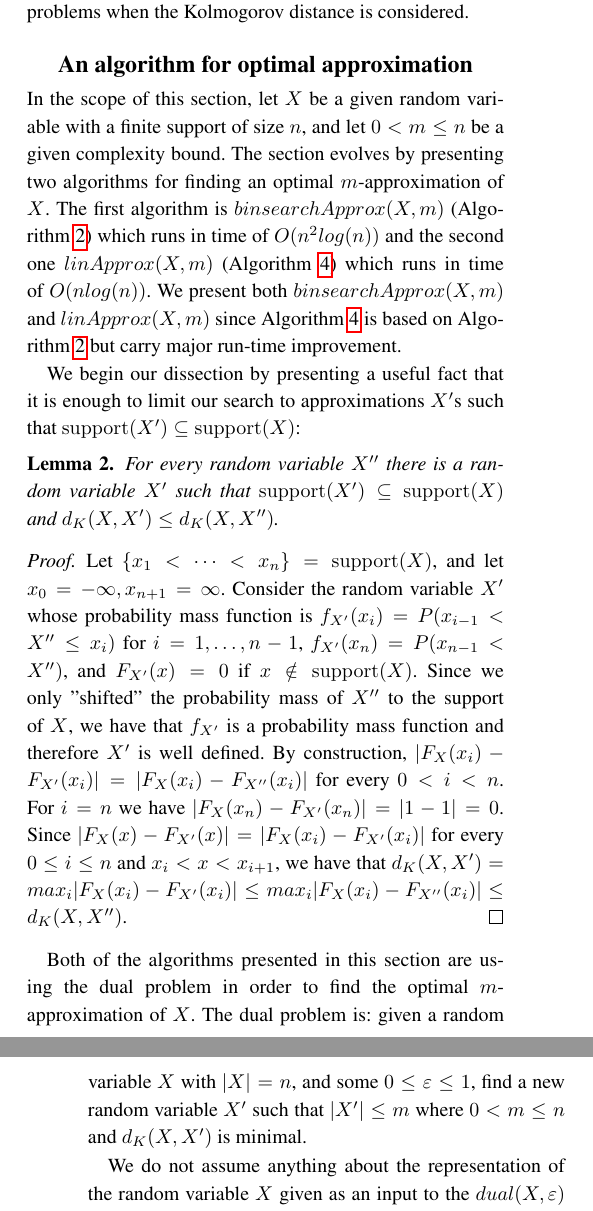
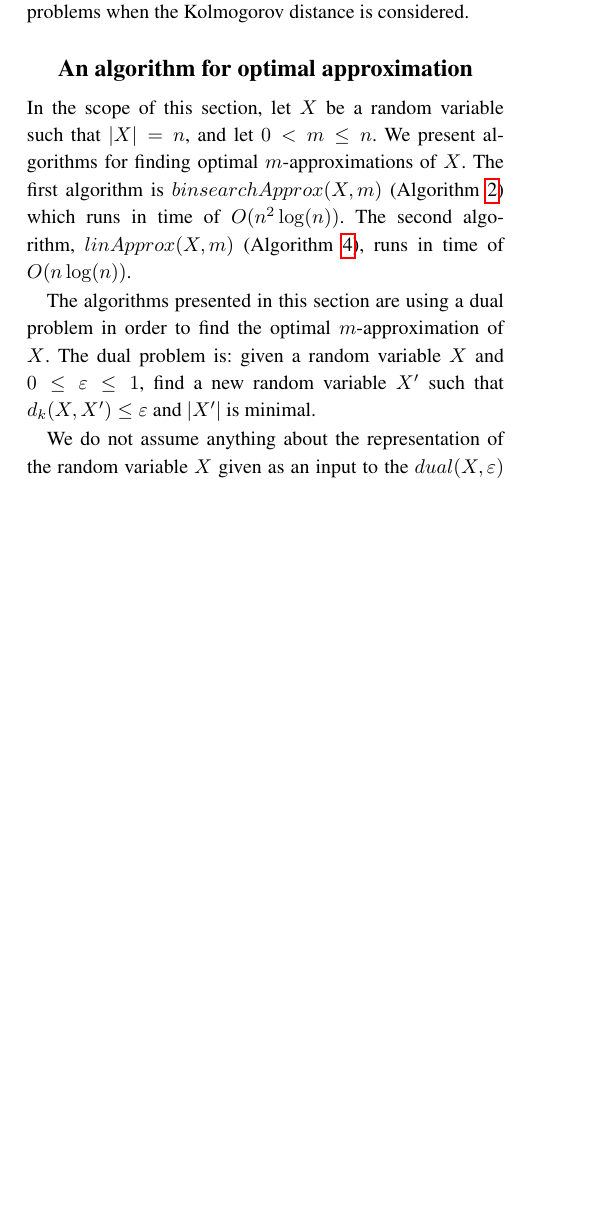
Before and after one commit to geraw/deadline-estimation-optimal, a LaTeX paper (Kolmogorov_Approx.tex): two parts of the columns of pages 3 and 4 of 8 before the commit and part of one column of page 3 of 8 after it, the two joined at a grey line, cut so that both start at the same text, the shorter picture padded with empty space. Compiled offline with pdfLaTeX.

Commit message:
no lemma corrected dual problem

```diff
--- a/Kolmogorov_Approx.tex
+++ b/Kolmogorov_Approx.tex
@@ -124,22 +124,23 @@ A problem very similar to ours is termed ``order reduction'' by Vidyasagar in~\c
 
 %%%%%%%%%%%%%%%%%%%%%%%%%%%%%%%%%%%%%%%%%%%%%%%%%%%%%%%%%%%%%%%%%%%%%%%%%%%%%%%%%%%%%%%%%%%%
 \section{An algorithm for optimal approximation}\label{sec:algEfficient}
-In the scope of this section, let $X$ be a given random variable with a finite support of size $n$, and let  $0<m\leq n$ be a given complexity bound. The section evolves by presenting two algorithms for finding an optimal $m$-approximation of $X$. The first algorithm is $binsearchApprox(X,m)$ (Algorithm~\ref{alg:naive}) which runs in time of $O(n^2log(n))$ and the second one $linApprox(X,m)$ (Algorithm~\ref{alg:linear}) which runs in time of $O(nlog(n))$. We present both $binsearchApprox(X,m)$ and $linApprox(X,m)$ since Algorithm~\ref{alg:linear} is based on Algorithm~\ref{alg:naive} but carry major run-time improvement.
+In the scope of this section, let $X$ be a random variable such that $|X|=n$, and let  $0<m\leq n$. We present algorithms for finding optimal $m$-approximations of $X$. The first algorithm is $binsearchApprox(X,m)$ (Algorithm~\ref{alg:naive}) which runs in time of $O(n^2\log(n))$. The second algorithm, $linApprox(X,m)$ (Algorithm~\ref{alg:linear}), runs in time of $O(n\log(n))$.
+%We present both $binsearchApprox(X,m)$ and $linApprox(X,m)$ since Algorithm~\ref{alg:linear} is based on Algorithm~\ref{alg:naive} but carry major run-time improvement.
 
-We begin our dissection by presenting a useful fact that it is enough to limit our search to approximations $X'$s such that $\support(X') \subseteq \support(X)$:
+%We begin our dissection by presenting a useful fact that it is enough to limit our search to approximations $X'$s such that $\support(X') \subseteq \support(X)$:
+%
+%\begin{lemma}\label{lem:supContained}
+%	For every random variable $X''$ there is a random variable $X'$ such that $\support(X') \subseteq \support(X)$ and $d_{K}(X,X')\leq d_{K}(X,X'')$.
+%\end{lemma}
+%
+%\begin{proof}
+%	Let $\{x_1 <\cdots<x_n\} = \support(X)$, and let $x_0 = -\infty, x_{n+1}=\infty$. Consider the random variable $X'$ whose probability mass function is
+%	$f_{X'}(x_i) = P(x_{i-1} < X'' \leq x_i)$ for $i=1,\dots,n-1$,  $f_{X'}(x_n) = P(x_{n-1} < X'')$, and $F_{X'}(x)=0$ if $x\notin \support(X)$.  Since we only "shifted" the probability mass of $X''$ to the support of $X$, we have that $f_{X'}$ is a probability mass function and therefore $X'$ is well defined.
+%	By construction, $|F_{X}(x_i)-F_{X'}(x_i)| = |F_{X}(x_i)-F_{X''}(x_i)|$ for every  $0 <  i < n$. For $i=n$ we have $|F_{X}(x_n)-F_{X'}(x_n)| = |1-1|=0$.
+%	Since $|F_{X}(x)-F_{X'}(x)| = |F_{X}(x_i)-F_{X'}(x_i)|$ for every  $0\leq   i  \leq  n$  and $x_i<x<x_{i+1}$, we have that $d_K(X,X')=max_{i}|F_{X}(x_i)-F_{X'}(x_i)|\leq max_{i}|F_{X}(x_i)-F_{X''}(x_i)|\leq d_K(X,X'')$.
+%\end{proof}
 
-\begin{lemma}\label{lem:supContained}
-	For every random variable $X''$ there is a random variable $X'$ such that $\support(X') \subseteq \support(X)$ and $d_{K}(X,X')\leq d_{K}(X,X'')$.
-\end{lemma}
-
-\begin{proof}
-	Let $\{x_1 <\cdots<x_n\} = \support(X)$, and let $x_0 = -\infty, x_{n+1}=\infty$. Consider the random variable $X'$ whose probability mass function is
-	$f_{X'}(x_i) = P(x_{i-1} < X'' \leq x_i)$ for $i=1,\dots,n-1$,  $f_{X'}(x_n) = P(x_{n-1} < X'')$, and $F_{X'}(x)=0$ if $x\notin \support(X)$.  Since we only "shifted" the probability mass of $X''$ to the support of $X$, we have that $f_{X'}$ is a probability mass function and therefore $X'$ is well defined.
-	By construction, $|F_{X}(x_i)-F_{X'}(x_i)| = |F_{X}(x_i)-F_{X''}(x_i)|$ for every  $0 <  i < n$. For $i=n$ we have $|F_{X}(x_n)-F_{X'}(x_n)| = |1-1|=0$.
-	Since $|F_{X}(x)-F_{X'}(x)| = |F_{X}(x_i)-F_{X'}(x_i)|$ for every  $0\leq   i  \leq  n$  and $x_i<x<x_{i+1}$, we have that $d_K(X,X')=max_{i}|F_{X}(x_i)-F_{X'}(x_i)|\leq max_{i}|F_{X}(x_i)-F_{X''}(x_i)|\leq d_K(X,X'')$.
-\end{proof}
-
-Both of the algorithms presented in this section are using the dual problem in order to find the optimal $m$-approximation of $X$. The dual problem is: given a random variable $X$ with $|X| = n$, and some $0 \leq \varepsilon \leq 1$, find a new random variable $X'$ such that $|X'|\leq m$ where $0< m \leq n$ and $d_K(X,X')$ is minimal.
+The algorithms presented in this section are using a dual problem in order to find the optimal $m$-approximation of $X$. The dual problem is: given a random variable $X$ and $0 \leq \varepsilon \leq 1$, find a new random variable $X'$ such that $d_k(X,X')\leq \varepsilon$ and $|X'|$ is minimal.
 
 We do not assume anything about the representation of the random variable $X$ given as an input to the $dual(X,\varepsilon)$ algorithm. However, we transform the representation of every given $X$, to the form of sorted CDF as described in line 1 in the algorithm, which takes $O(nlog(n))$ run-time and has to done only once. The $dual(X,\varepsilon)$ gets as input a random variable $X$ and some $\varepsilon$, the random variable $X$ is represented as in line 1, $X_{CDF} =\{(x_i, c_i)\}_{i=1}^n$ such that $c_i = Pr(X \leq x_i)$ and $\supp(X)=\{x_1 <\cdots < x_n\}$. In lines 3-4 we perform a single pass over $X_{CDF}$ starting from index 1 to find the last index where the cumulative distribution function of $X$ is less than $\varepsilon$, this index is now $f$. In lines 5-6 in the algorithm we start from the last index of $X_{CDF}$ which is $n$, and in decreasing order seek for the last index where the cumulative distribution function of $X$ is less than $1-\varepsilon$, this index is now $l$. The last part of the algorithm is a pass on all elements in $X_{CDF}$ between the indices $f$ and $l$ in order to construct the $m$-approximation random variable of $X$, $X'$. In lines 9-10 we check if the difference between the first element in the current set of indices (which we call $b$) and the last element in the current set of indices (which we call $e+1$) is less that $2\varepsilon$. If yes, we add the pair $\{(x_{b}, (c_b+c_e)/2 - s) \}$ to the set $S$. Otherwise, we add one to the counter of $e$. Note, the reason we need $s$ is to return the random variable $X'$ in a PDF representation since our main motivation is sum of random variables, this part takes $O(n)$ run-time.
 
```
